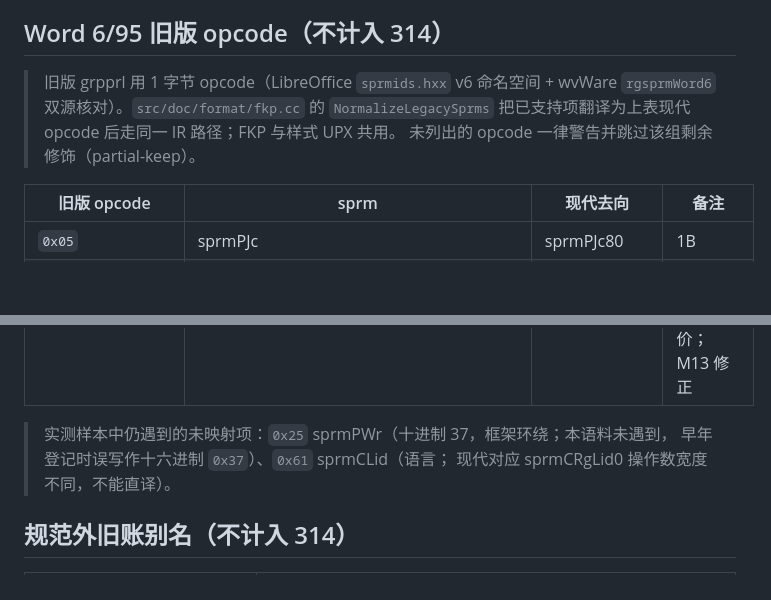
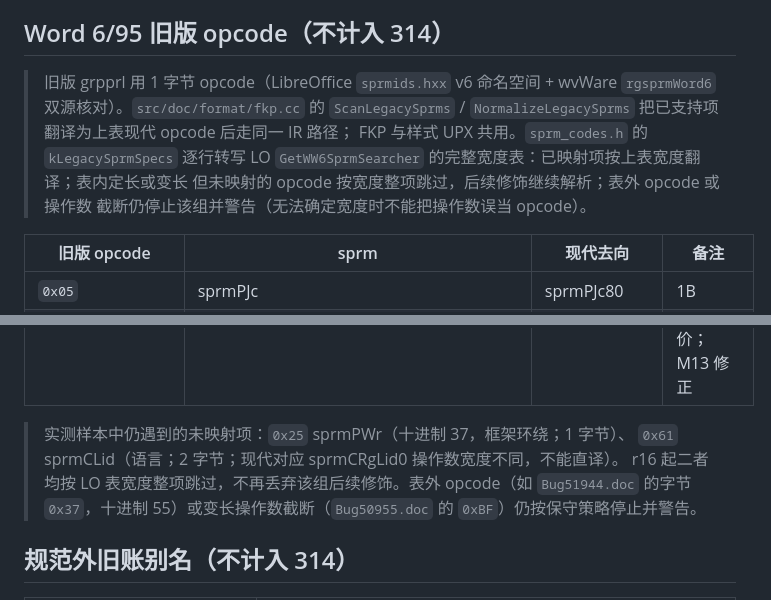
Before and after one commit to congduan/doccraft, a Markdown page: docs/SPRM-COVERAGE.md, 2 parts joined by grey strips. Rendered like a GitHub page; blank space fills up the shorter version.

```diff
--- a/docs/SPRM-COVERAGE.md
+++ b/docs/SPRM-COVERAGE.md
@@ -377,9 +377,12 @@ M6 的 RC4 解密和加密类型检测状态记录在 `DESIGN.md` §6.8；它们
 ## Word 6/95 旧版 opcode（不计入 314）
 
 > 旧版 grpprl 用 1 字节 opcode（LibreOffice `sprmids.hxx` v6 命名空间 + wvWare
-> `rgsprmWord6` 双源核对）。`src/doc/format/fkp.cc` 的 `NormalizeLegacySprms`
-> 把已支持项翻译为上表现代 opcode 后走同一 IR 路径；FKP 与样式 UPX 共用。
-> 未列出的 opcode 一律警告并跳过该组剩余修饰（partial-keep）。
+> `rgsprmWord6` 双源核对）。`src/doc/format/fkp.cc` 的 `ScanLegacySprms` /
+> `NormalizeLegacySprms` 把已支持项翻译为上表现代 opcode 后走同一 IR 路径；
+> FKP 与样式 UPX 共用。`sprm_codes.h` 的 `kLegacySprmSpecs` 逐行转写 LO
+> `GetWW6SprmSearcher` 的完整宽度表：已映射项按上表宽度翻译；表内定长或变长
+> 但未映射的 opcode 按宽度整项跳过，后续修饰继续解析；表外 opcode 或操作数
+> 截断仍停止该组并警告（无法确定宽度时不能把操作数误当 opcode）。
 
 | 旧版 opcode | sprm | 现代去向 | 备注 |
 |---|---|---|---|
@@ -399,9 +402,11 @@ M6 的 RC4 解密和加密类型检测状态记录在 `DESIGN.md` §6.8；它们
 | `0x62` | sprmCIco | 同名 | 1B |
 | `0x63` | sprmCHps | 同名 | **2B**；wvWare spra 位与 LO aSprms 表双证，hps<256 时与 1 字节读法等价；M13 修正 |
 
-> 实测样本中仍遇到的未映射项：`0x25` sprmPWr（十进制 37，框架环绕；本语料未遇到，
-> 早年登记时误写作十六进制 `0x37`）、`0x61` sprmCLid（语言；
-> 现代对应 sprmCRgLid0 操作数宽度不同，不能直译）。
+> 实测样本中仍遇到的未映射项：`0x25` sprmPWr（十进制 37，框架环绕；1 字节）、
+> `0x61` sprmCLid（语言；2 字节；现代对应 sprmCRgLid0 操作数宽度不同，不能直译）。
+> r16 起二者均按 LO 表宽度整项跳过，不再丢弃该组后续修饰。表外 opcode（如
+> `Bug51944.doc` 的字节 `0x37`，十进制 55）或变长操作数截断（`Bug50955.doc` 的
+> `0xBF`）仍按保守策略停止并警告。
 
 ## 规范外旧账别名（不计入 314）
 
```
Also changed, not shown: docs/DESIGN.md (+1 -1 lines), docs/KNOWN-SIMPLIFICATIONS.md (+5 -3 lines).
